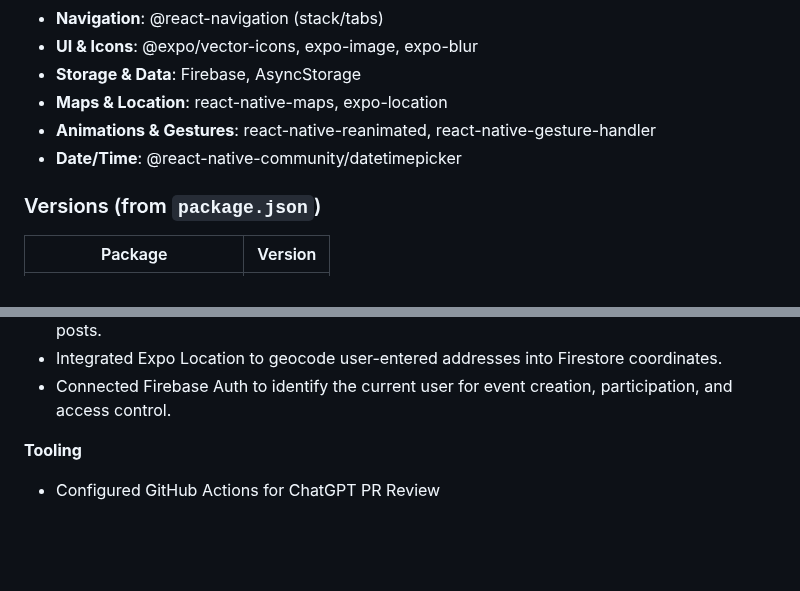
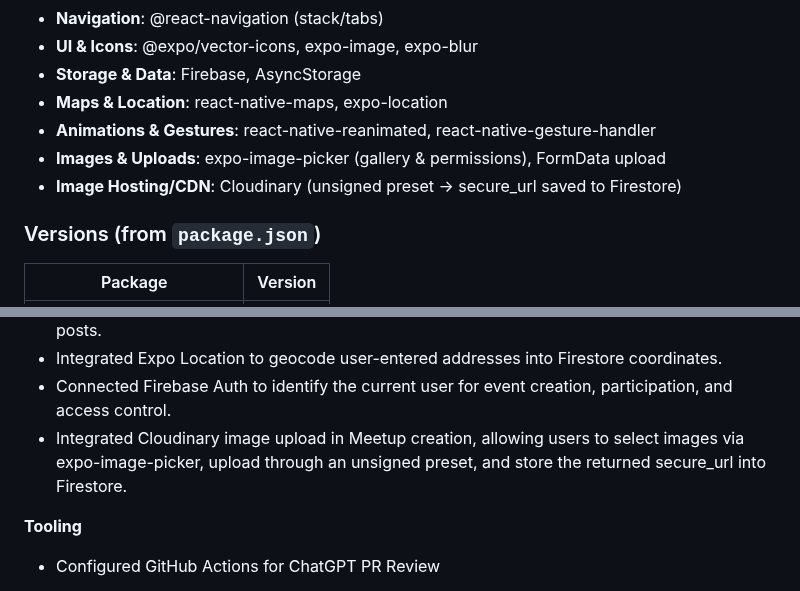
Before and after one commit to HaiqingTang/Ripple-Frontend, a Markdown page: README.md, 2 parts joined by grey strips. Drawn GitHub-style; blank space fills up the shorter version.

```diff
--- a/README.md
+++ b/README.md
@@ -89,7 +89,8 @@ After downloading the app, users can:
 - **Storage & Data**: Firebase, AsyncStorage
 - **Maps & Location**: react-native-maps, expo-location
 - **Animations & Gestures**: react-native-reanimated, react-native-gesture-handler
-- **Date/Time**: @react-native-community/datetimepicker
+- **Images & Uploads**: expo-image-picker (gallery & permissions), FormData upload
+- **Image Hosting/CDN**: Cloudinary (unsigned preset → secure_url saved to Firestore)
 
 ### Versions (from `package.json`)
 | Package                   | Version |
@@ -137,6 +138,7 @@ After downloading the app, users can:
 - Designed an extensible data model, including Firestore collections for clubs, meetups, and posts.
 - Integrated Expo Location to geocode user-entered addresses into Firestore coordinates.
 - Connected Firebase Auth to identify the current user for event creation, participation, and access control.
+- Integrated Cloudinary image upload in Meetup creation, allowing users to select images via expo-image-picker, upload through an unsigned preset, and store the returned secure_url into Firestore.
 
 **Tooling**
 - Configured GitHub Actions for ChatGPT PR Review
```
